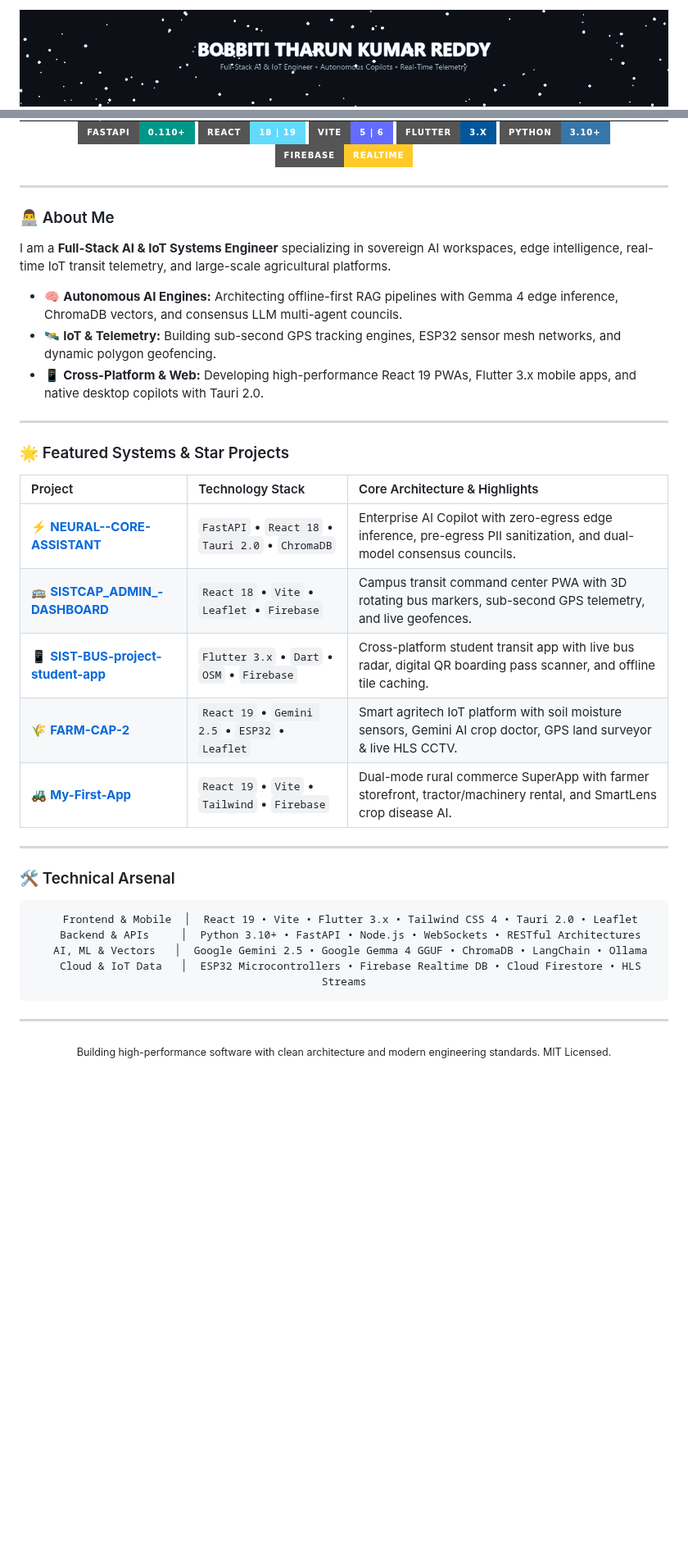
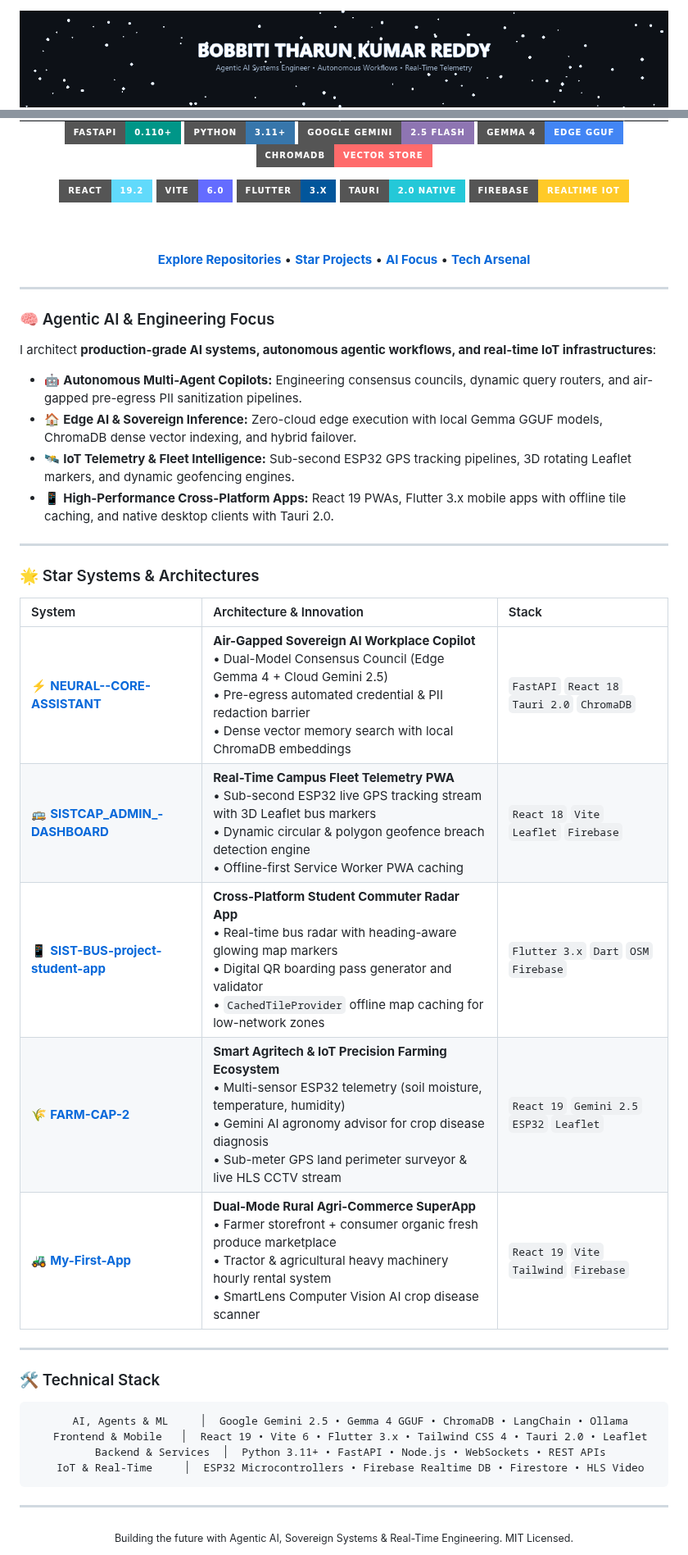
Before and after one commit to Tharun8994/Tharun8994, a Markdown page: README.md, 2 parts joined by grey strips. Shown at 82% size. GitHub-like rendering; pictures changed too: profile_banner.gif; badges without logos; blank space fills up the shorter version.

Commit message:
feat: launch AI-era profile showcase and developer banner

````diff
--- a/README.md
+++ b/README.md
@@ -7,45 +8,62 @@
 [![FastAPI](https://img.shields.io/badge/FastAPI-0.110%2B-009688?style=for-the-badge&logo=fastapi&logoColor=white)](https://fastapi.tiangolo.com)
-[![React 18/19](https://img.shields.io/badge/React-18%20%7C%2019-61DAFB?style=for-the-badge&logo=react&logoColor=black)](https://react.dev)
-[![Vite](https://img.shields.io/badge/Vite-5%20%7C%206-646CFF?style=for-the-badge&logo=vite&logoColor=white)](https://vitejs.dev)
+[![Python](https://img.shields.io/badge/Python-3.11%2B-3776AB?style=for-the-badge&logo=python&logoColor=white)](https://python.org)
+[![Google Gemini](https://img.shields.io/badge/Google_Gemini-2.5_Flash-8E75B2?style=for-the-badge&logo=google&logoColor=white)](https://ai.google.dev)
+[![Gemma 4](https://img.shields.io/badge/Gemma_4-Edge_GGUF-4285F4?style=for-the-badge&logo=google&logoColor=white)](https://ai.google.dev/gemma)
+[![ChromaDB](https://img.shields.io/badge/ChromaDB-Vector_Store-FF6B6B?style=for-the-badge)](https://trychroma.com)
+
+<!-- ROW 2: FRONTEND & MOBILE ECOSYSTEM -->
+[![React 19](https://img.shields.io/badge/React-19.2-61DAFB?style=for-the-badge&logo=react&logoColor=black)](https://react.dev)
+[![Vite](https://img.shields.io/badge/Vite-6.0-646CFF?style=for-the-badge&logo=vite&logoColor=white)](https://vitejs.dev)
 [![Flutter](https://img.shields.io/badge/Flutter-3.x-02569B?style=for-the-badge&logo=flutter&logoColor=white)](https://flutter.dev)
-[![Python](https://img.shields.io/badge/Python-3.10%2B-3776AB?style=for-the-badge&logo=python&logoColor=white)](https://python.org)
-[![Firebase](https://img.shields.io/badge/Firebase-Realtime-FFCA28?style=for-the-badge&logo=firebase&logoColor=black)](https://firebase.google.com)
+[![Tauri 2.0](https://img.shields.io/badge/Tauri-2.0_Native-24C8D8?style=for-the-badge&logo=tauri&logoColor=white)](https://tauri.app)
+[![Firebase](https://img.shields.io/badge/Firebase-Realtime_IoT-FFCA28?style=for-the-badge&logo=firebase&logoColor=black)](https://firebase.google.com)
+
+<br/>
+<br/>
+
+<p align="center">
+  <a href="https://github.com/Tharun8994?tab=repositories"><b>Explore Repositories</b></a> •
+  <a href="#-star-systems--architectures"><b>Star Projects</b></a> •
+  <a href="#-agentic-ai--engineering-focus"><b>AI Focus</b></a> •
+  <a href="#-technical-stack"><b>Tech Arsenal</b></a>
+</p>
 
 </div>
 
 ---
 
-### 👨‍💻 About Me
+### 🧠 Agentic AI & Engineering Focus
 
-I am a **Full-Stack AI & IoT Systems Engineer** specializing in sovereign AI workspaces, edge intelligence, real-time IoT transit telemetry, and large-scale agricultural platforms.
+I architect **production-grade AI systems, autonomous agentic workflows, and real-time IoT infrastructures**:
 
-* 🧠 **Autonomous AI Engines:** Architecting offline-first RAG pipelines with Gemma 4 edge inference, ChromaDB vectors, and consensus LLM multi-agent councils.
-* 🛰️ **IoT & Telemetry:** Building sub-second GPS tracking engines, ESP32 sensor mesh networks, and dynamic polygon geofencing.
-* 📱 **Cross-Platform & Web:** Developing high-performance React 19 PWAs, Flutter 3.x mobile apps, and native desktop copilots with Tauri 2.0.
+* 🤖 **Autonomous Multi-Agent Copilots:** Engineering consensus councils, dynamic query routers, and air-gapped pre-egress PII sanitization pipelines.
+* 🏠 **Edge AI & Sovereign Inference:** Zero-cloud edge execution with local Gemma GGUF models, ChromaDB dense vector indexing, and hybrid failover.
+* 🛰️ **IoT Telemetry & Fleet Intelligence:** Sub-second ESP32 GPS tracking pipelines, 3D rotating Leaflet markers, and dynamic geofencing engines.
+* 📱 **High-Performance Cross-Platform Apps:** React 19 PWAs, Flutter 3.x mobile apps with offline tile caching, and native desktop clients with Tauri 2.0.
 
 ---
 
-### 🌟 Featured Systems & Star Projects
+### 🌟 Star Systems & Architectures
 
-| Project | Technology Stack | Core Architecture & Highlights |
+| System | Architecture & Innovation | Stack |
 |:---|:---|:---|
-| ⚡ **[NEURAL--CORE-ASSISTANT](https://github.com/Tharun8994/NEURAL--CORE-ASSISTANT)** | `FastAPI` • `React 18` • `Tauri 2.0` • `ChromaDB` | Enterprise AI Copilot with zero-egress edge inference, pre-egress PII sanitization, and dual-model consensus councils. |
-| 🚌 **[SISTCAP_ADMIN_-DASHBOARD](https://github.com/Tharun8994/SISTCAP_ADMIN_-DASHBOARD)** | `React 18` • `Vite` • `Leaflet` • `Firebase` | Campus transit command center PWA with 3D rotating bus markers, sub-second GPS telemetry, and live geofences. |
-| 📱 **[SIST-BUS-project-student-app](https://github.com/Tharun8994/SIST-BUS-project-student-app)** | `Flutter 3.x` • `Dart` • `OSM` • `Firebase` | Cross-platform student transit app with live bus radar, digital QR boarding pass scanner, and offline tile caching. |
-| 🌾 **[FARM-CAP-2](https://github.com/Tharun8994/FARM-CAP-2)** | `React 19` • `Gemini 2.5` • `ESP32` • `Leaflet` | Smart agritech IoT platform with soil moisture sensors, Gemini AI crop doctor, GPS land surveyor & live HLS CCTV. |
-| 🚜 **[My-First-App](https://github.com/Tharun8994/My-First-App)** | `React 19` • `Vite` • `Tailwind` • `Firebase` | Dual-mode rural commerce SuperApp with farmer storefront, tractor/machinery rental, and SmartLens crop disease AI. |
+| ⚡ **[NEURAL--CORE-ASSISTANT](https://github.com/Tharun8994/NEURAL--CORE-ASSISTANT)** | **Air-Gapped Sovereign AI Workplace Copilot**<br/>• Dual-Model Consensus Council (Edge Gemma 4 + Cloud Gemini 2.5)<br/>• Pre-egress automated credential & PII redaction barrier<br/>• Dense vector memory search with local ChromaDB embeddings | `FastAPI` `React 18` `Tauri 2.0` `ChromaDB` |
+| 🚌 **[SISTCAP_ADMIN_-DASHBOARD](https://github.com/Tharun8994/SISTCAP_ADMIN_-DASHBOARD)** | **Real-Time Campus Fleet Telemetry PWA**<br/>• Sub-second ESP32 live GPS tracking stream with 3D Leaflet bus markers<br/>• Dynamic circular & polygon geofence breach detection engine<br/>• Offline-first Service Worker PWA caching | `React 18` `Vite` `Leaflet` `Firebase` |
+| 📱 **[SIST-BUS-project-student-app](https://github.com/Tharun8994/SIST-BUS-project-student-app)** | **Cross-Platform Student Commuter Radar App**<br/>• Real-time bus radar with heading-aware glowing map markers<br/>• Digital QR boarding pass generator and validator<br/>• `CachedTileProvider` offline map caching for low-network zones | `Flutter 3.x` `Dart` `OSM` `Firebase` |
+| 🌾 **[FARM-CAP-2](https://github.com/Tharun8994/FARM-CAP-2)** | **Smart Agritech & IoT Precision Farming Ecosystem**<br/>• Multi-sensor ESP32 telemetry (soil moisture, temperature, humidity)<br/>• Gemini AI agronomy advisor for crop disease diagnosis<br/>• Sub-meter GPS land perimeter surveyor & live HLS CCTV stream | `React 19` `Gemini 2.5` `ESP32` `Leaflet` |
+| 🚜 **[My-First-App](https://github.com/Tharun8994/My-First-App)** | **Dual-Mode Rural Agri-Commerce SuperApp**<br/>• Farmer storefront + consumer organic fresh produce marketplace<br/>• Tractor & agricultural heavy machinery hourly rental system<br/>• SmartLens Computer Vision AI crop disease scanner | `React 19` `Vite` `Tailwind` `Firebase` |
 
 ---
 
-### 🛠️ Technical Arsenal
+### 🛠️ Technical Stack
 
 <div align="center">
 
 ```
-  Frontend & Mobile  │  React 19 • Vite • Flutter 3.x • Tailwind CSS 4 • Tauri 2.0 • Leaflet
-  Backend & APIs     │  Python 3.10+ • FastAPI • Node.js • WebSockets • RESTful Architectures
-  AI, ML & Vectors   │  Google Gemini 2.5 • Google Gemma 4 GGUF • ChromaDB • LangChain • Ollama
-  Cloud & IoT Data   │  ESP32 Microcontrollers • Firebase Realtime DB • Cloud Firestore • HLS Streams
+  AI, Agents & ML     │  Google Gemini 2.5 • Gemma 4 GGUF • ChromaDB • LangChain • Ollama
+  Frontend & Mobile   │  React 19 • Vite 6 • Flutter 3.x • Tailwind CSS 4 • Tauri 2.0 • Leaflet
+  Backend & Services  │  Python 3.11+ • FastAPI • Node.js • WebSockets • REST APIs
+  IoT & Real-Time     │  ESP32 Microcontrollers • Firebase Realtime DB • Firestore • HLS Video
 ```
 
 </div>
@@ -53,5 +71,5 @@ I am a **Full-Stack AI & IoT Systems Engineer** specializing in sovereign AI wor
 ---
 
 <div align="center">
-  <sub>Building high-performance software with clean architecture and modern engineering standards. MIT Licensed.</sub>
+  <sub>Building the future with Agentic AI, Sovereign Systems & Real-Time Engineering. MIT Licensed.</sub>
 </div>
````
Also changed, not shown: other parts of README.md (+1 -0 lines).
